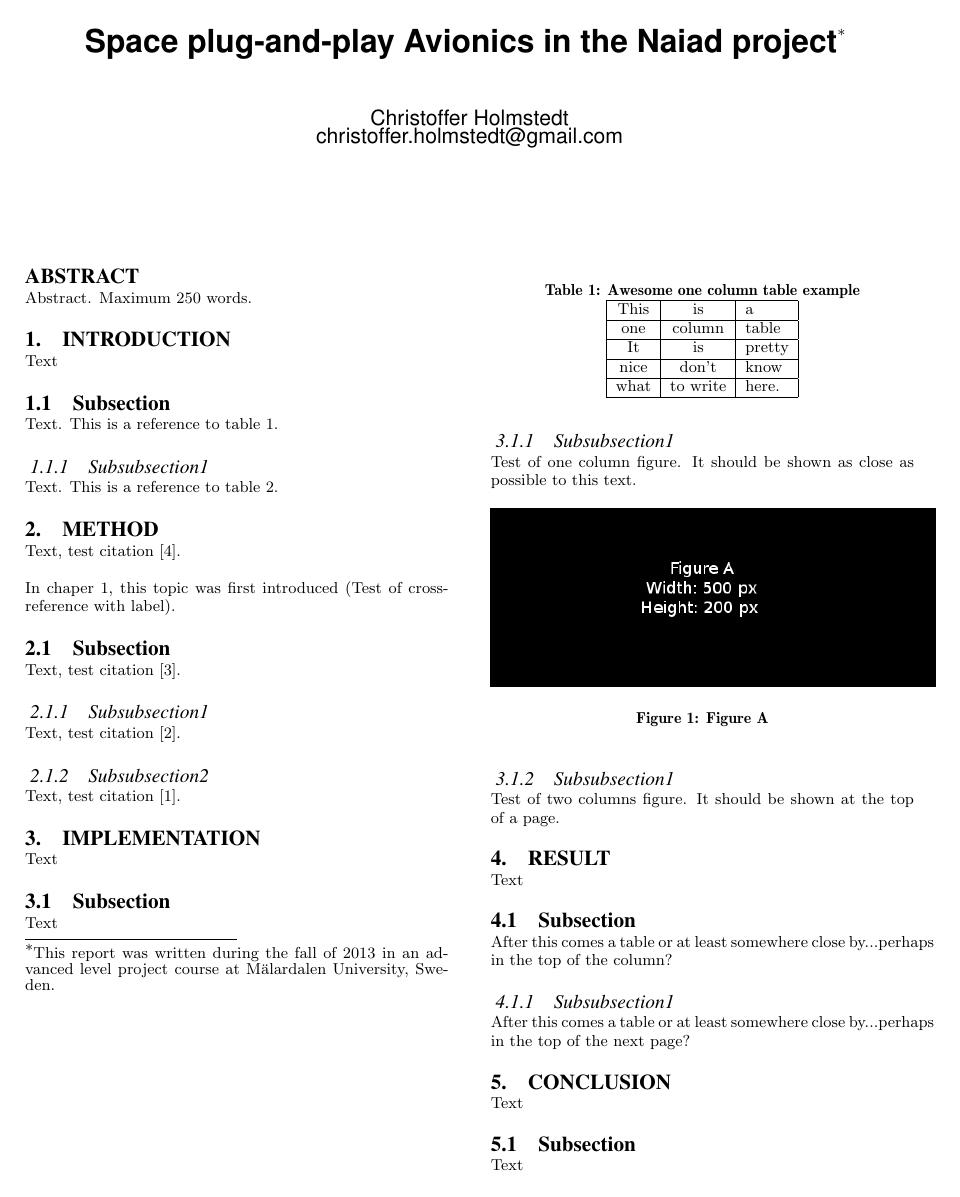
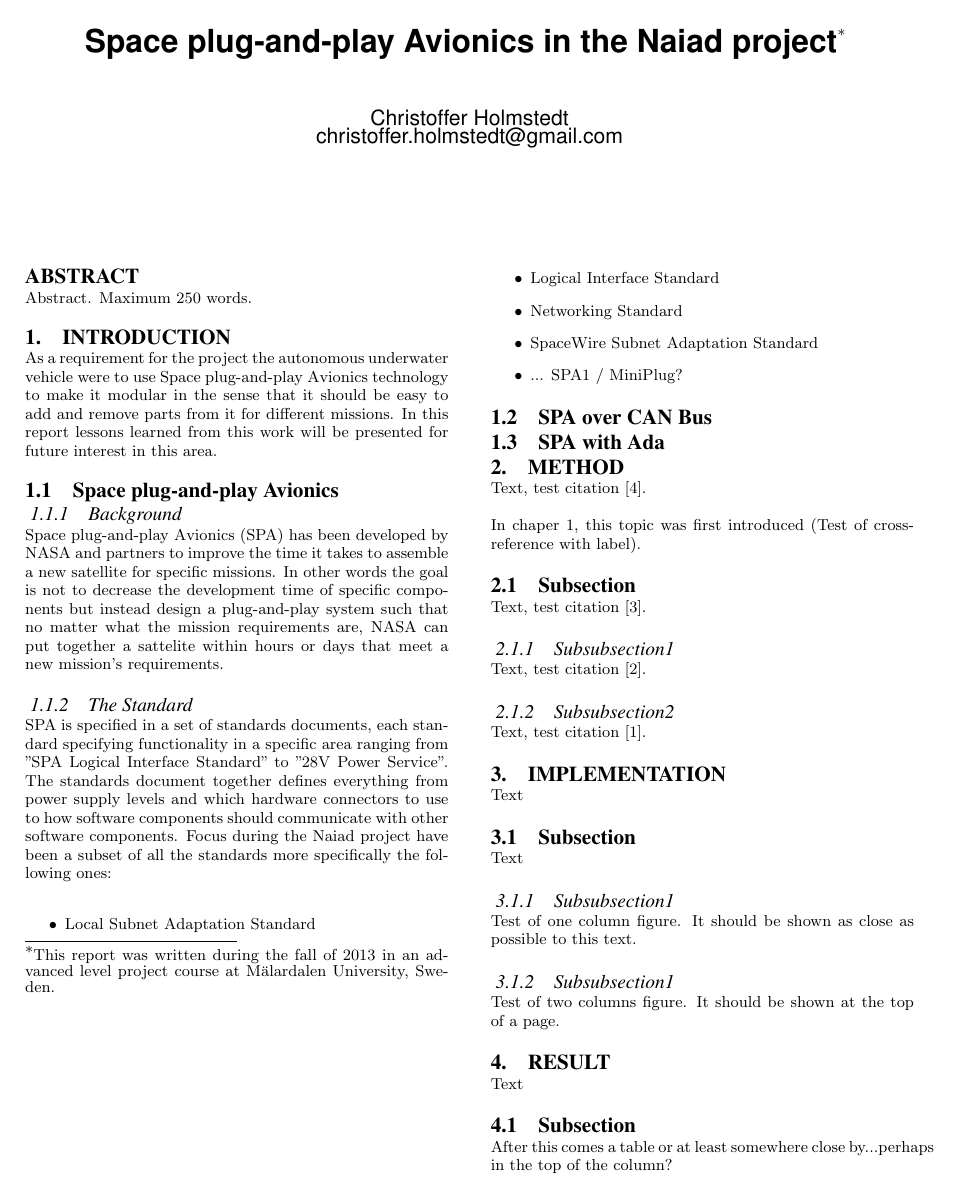
Before and after one commit to naiad-auv/naiad-auv-report, a LaTeX paper (doc/space_plug_and_play_avionics/sigproc-sp.tex, which reads doc/space_plug_and_play_avionics/introduction.tex): page 1 of 2 before the commit and page 1 of 3 after it. Compiled offline with pdfLaTeX.

Commit message:
Added first introduction part for space plug and play avionics report.

```diff
--- a/doc/space_plug_and_play_avionics/introduction.tex
+++ b/doc/space_plug_and_play_avionics/introduction.tex
@@ -1,10 +1,37 @@
 % Do NOT change this "Section" title
 % and do NOT add more "Section" level titles.
 \section{Introduction}\label{sec:introduction}
-Text
+As a requirement for the project the autonomous underwater vehicle were to use
+Space plug-and-play Avionics technology to make it modular in the sense that
+it should be easy to add and remove parts from it for different missions. In
+this report lessons learned from this work will be presented for future
+interest in this area.
 
-% You can use how many "subsections" and "subsubsections" you like.
-\subsection{Subsection}
-Text. This is a reference to table \ref{table:one_column}.
-\subsubsection{Subsubsection1}
-Text. This is a reference to table \ref{table:two_columns}.
+\subsection{Space plug-and-play Avionics}
+\subsubsection{Background}
+Space plug-and-play Avionics (SPA) has been developed by NASA and partners to
+improve the time it takes to assemble a new satellite for specific missions.
+In other words the goal is not to decrease the development time of specific
+components but instead design a plug-and-play system such that no matter what
+the mission requirements are, NASA can put together a sattelite within hours or
+days that meet a new mission's requirements.
+
+\subsubsection{The Standard}
+SPA is specified in a set of standards documents, each standard specifying
+functionality in a specific area ranging from "SPA Logical Interface Standard"
+to "28V Power Service". The standards document together defines everything from power
+supply levels and which hardware connectors to use to how software components should
+communicate with other software components. Focus during the Naiad project have
+been a subset of all the standards more specifically the following ones:
+
+\begin{itemize}
+  \item Local Subnet Adaptation Standard
+  \item Logical Interface Standard
+  \item Networking Standard
+  \item SpaceWire Subnet Adaptation Standard
+  \item ... SPA1 / MiniPlug?
+\end{itemize}
+
+\subsection{SPA over CAN Bus}
+
+\subsection{SPA with Ada}
```
